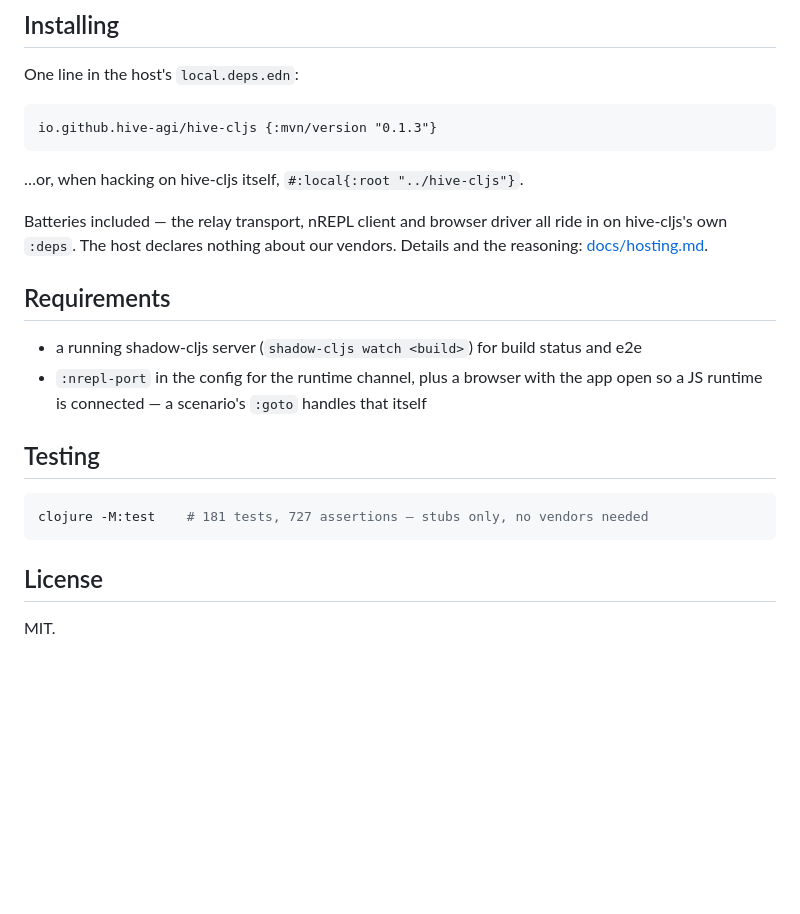
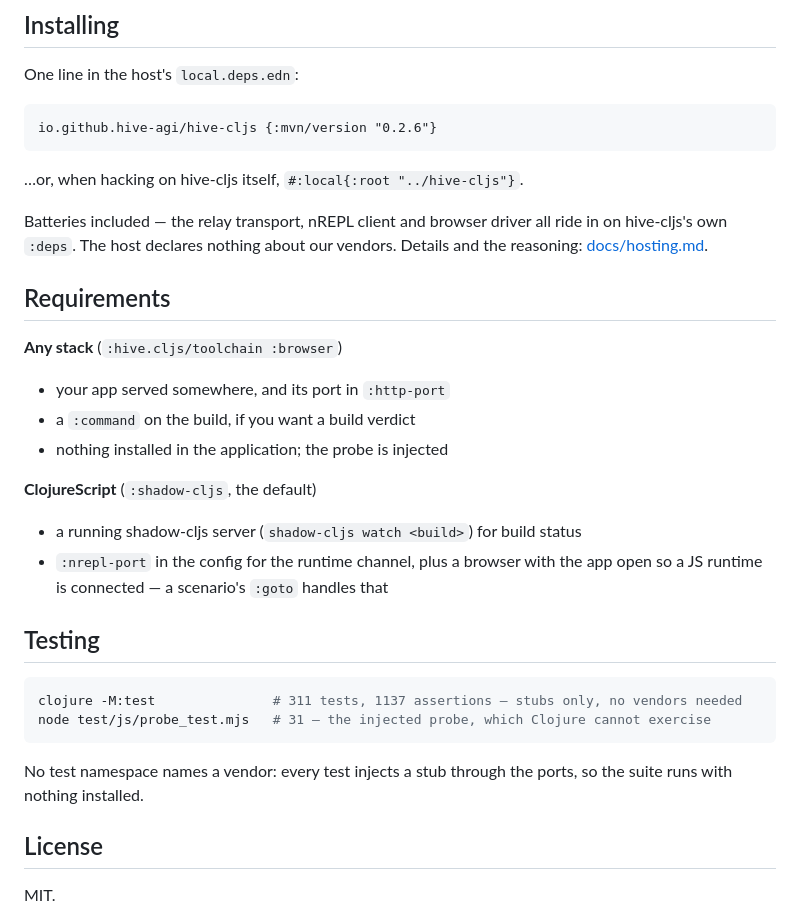
Before and after one commit to hive-agi/hive-cljs, a Markdown page: README.md, the part around one of its changes. Rendered like a GitHub page; blank space fills up the shorter version.

````diff
--- a/README.md
+++ b/README.md
@@ -182,7 +228,7 @@ Same execution path as the tool and the watcher. See
 One line in the host's `local.deps.edn`:
 
 ```clojure
-io.github.hive-agi/hive-cljs {:mvn/version "0.1.3"}
+io.github.hive-agi/hive-cljs {:mvn/version "0.2.6"}
 ```
 
 …or, when hacking on hive-cljs itself, `#:local{:root "../hive-cljs"}`.
@@ -193,15 +239,27 @@ Details and the reasoning: [docs/hosting.md](docs/hosting.md).
 
 ## Requirements
 
-- a running shadow-cljs server (`shadow-cljs watch <build>`) for build status and e2e
-- `:nrepl-port` in the config for the runtime channel, plus a browser with the app
-  open so a JS runtime is connected — a scenario's `:goto` handles that itself
+**Any stack** (`:hive.cljs/toolchain :browser`)
+
+- your app served somewhere, and its port in `:http-port`
+- a `:command` on the build, if you want a build verdict
+- nothing installed in the application; the probe is injected
+
+**ClojureScript** (`:shadow-cljs`, the default)
+
+- a running shadow-cljs server (`shadow-cljs watch <build>`) for build status
+- `:nrepl-port` in the config for the runtime channel, plus a browser with the
+  app open so a JS runtime is connected — a scenario's `:goto` handles that
 
 ## Testing
 
 ```bash
-clojure -M:test    # 181 tests, 727 assertions — stubs only, no vendors needed
+clojure -M:test               # 311 tests, 1137 assertions — stubs only, no vendors needed
+node test/js/probe_test.mjs   # 31 — the injected probe, which Clojure cannot exercise
 ```
+
+No test namespace names a vendor: every test injects a stub through the ports,
+so the suite runs with nothing installed.
 
 ## License
 
````
Also changed, not shown: other parts of README.md (+92 -46 lines), docs/hosting.md (+7 -1 lines), docs/setup.md (+10 -6 lines).
